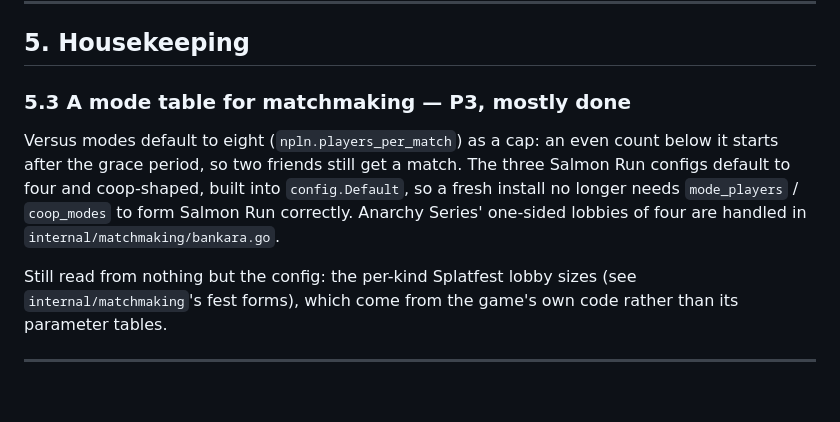
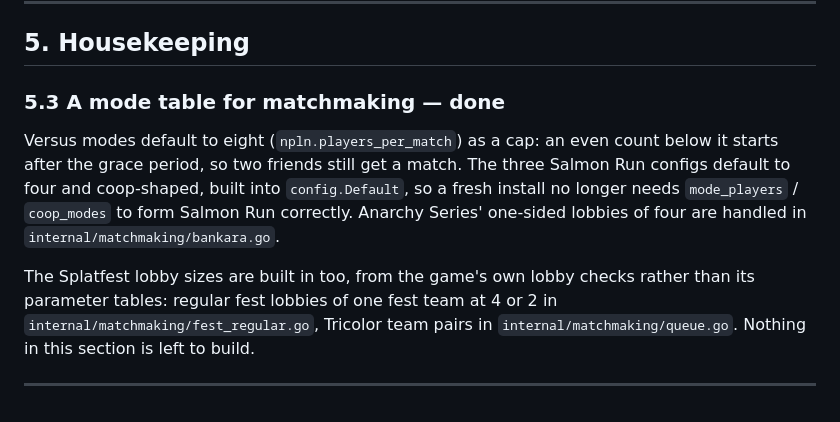
Before and after one commit to GRID0-net/grid0plus, a Markdown page: TODO.md, the part around the change. Rendered like a GitHub page.

Commit message:
docs: Mark the matchmaking mode table done, fest sizes included

```diff
--- a/TODO.md
+++ b/TODO.md
@@ -607,7 +607,7 @@ commit** so the source and the notes cannot disagree.
 
 ## 5. Housekeeping
 
-### 5.3 A mode table for matchmaking — **P3, mostly done**
+### 5.3 A mode table for matchmaking — **done**
 
 Versus modes default to eight (`npln.players_per_match`) as a cap: an even
 count below it starts after the grace period, so two friends still get a
@@ -616,8 +616,9 @@ into `config.Default`, so a fresh install no longer needs `mode_players` /
 `coop_modes` to form Salmon Run correctly. Anarchy Series' one-sided lobbies
 of four are handled in `internal/matchmaking/bankara.go`.
 
-Still read from nothing but the config: the per-kind Splatfest lobby sizes
-(see `internal/matchmaking`'s fest forms), which come from the game's own
-code rather than its parameter tables.
+The Splatfest lobby sizes are built in too, from the game's own lobby
+checks rather than its parameter tables: regular fest lobbies of one fest
+team at 4 or 2 in `internal/matchmaking/fest_regular.go`, Tricolor team pairs
+in `internal/matchmaking/queue.go`. Nothing in this section is left to build.
 
 ---
```
